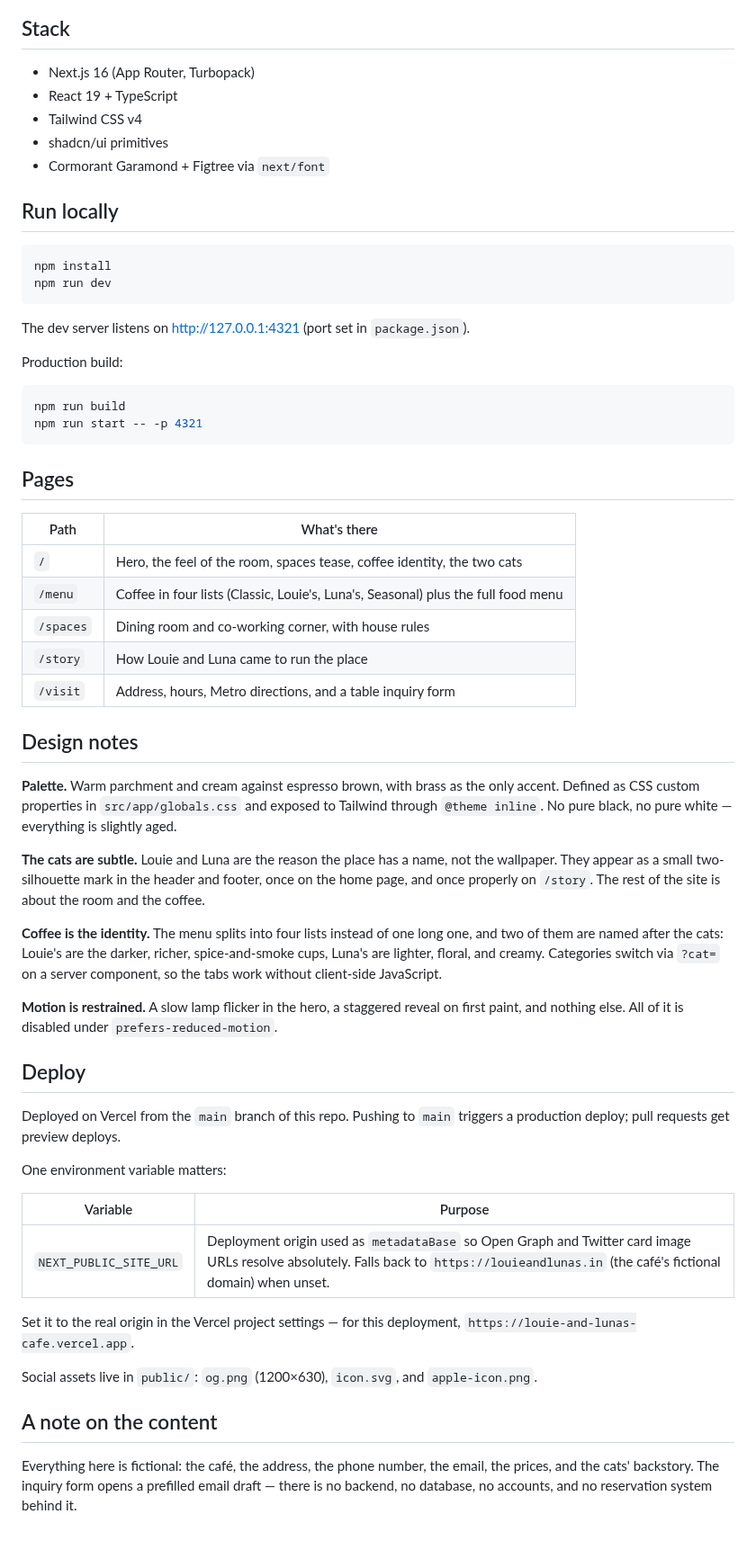
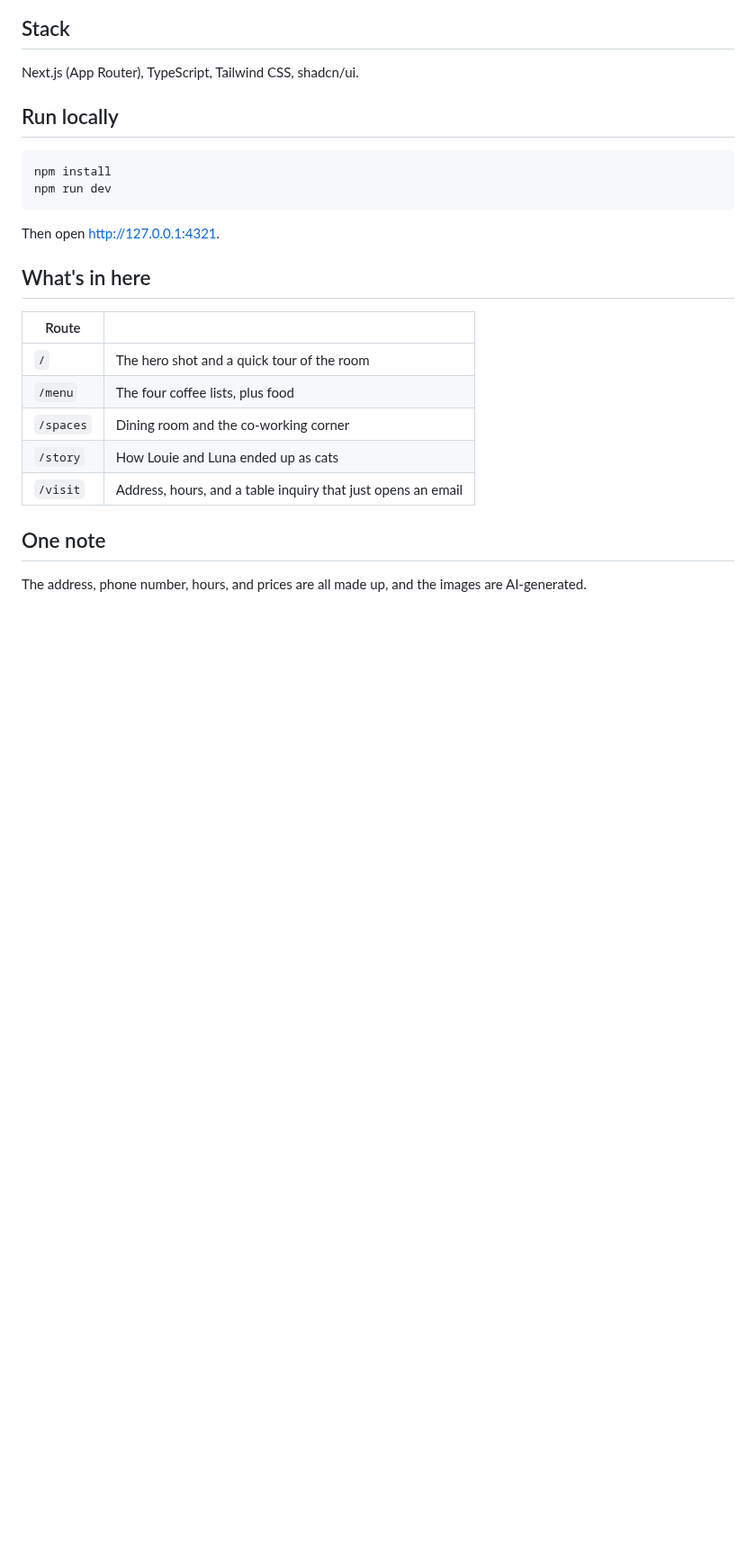
Before and after one commit to anoopsachdev/louie-and-lunas-cafe, a Markdown page: README.md, the part around one of its changes. Shown at 90% size. GitHub-like rendering; blank space fills up the shorter version.

````diff
--- a/README.md
+++ b/README.md
@@ -26,11 +22,7 @@ Spaces
 
 ## Stack
 
-- Next.js 16 (App Router, Turbopack)
-- React 19 + TypeScript
-- Tailwind CSS v4
-- shadcn/ui primitives
-- Cormorant Garamond + Figtree via `next/font`
+Next.js (App Router), TypeScript, Tailwind CSS, shadcn/ui.
 
 ## Run locally
 
@@ -39,49 +31,18 @@ npm install
 npm run dev
 ```
 
-The dev server listens on [http://127.0.0.1:4321](http://127.0.0.1:4321) (port set in `package.json`).
+Then open [http://127.0.0.1:4321](http://127.0.0.1:4321).
 
-Production build:
+## What's in here
 
-```bash
-npm run build
-npm run start -- -p 4321
-```
+| Route | |
+|---|---|
+| `/` | The hero shot and a quick tour of the room |
+| `/menu` | The four coffee lists, plus food |
+| `/spaces` | Dining room and the co-working corner |
+| `/story` | How Louie and Luna ended up as cats |
+| `/visit` | Address, hours, and a table inquiry that just opens an email |
 
-## Pages
+## One note
 
-| Path | What's there |
-|------|--------------|
-| `/` | Hero, the feel of the room, spaces tease, coffee identity, the two cats |
-| `/menu` | Coffee in four lists (Classic, Louie's, Luna's, Seasonal) plus the full food menu |
-| `/spaces` | Dining room and co-working corner, with house rules |
-| `/story` | How Louie and Luna came to run the place |
-| `/visit` | Address, hours, Metro directions, and a table inquiry form |
-
-## Design notes
-
-**Palette.** Warm parchment and cream against espresso brown, with brass as the only accent. Defined as CSS custom properties in `src/app/globals.css` and exposed to Tailwind through `@theme inline`. No pure black, no pure white — everything is slightly aged.
-
-**The cats are subtle.** Louie and Luna are the reason the place has a name, not the wallpaper. They appear as a small two-silhouette mark in the header and footer, once on the home page, and once properly on `/story`. The rest of the site is about the room and the coffee.
-
-**Coffee is the identity.** The menu splits into four lists instead of one long one, and two of them are named after the cats: Louie's are the darker, richer, spice-and-smoke cups, Luna's are lighter, floral, and creamy. Categories switch via `?cat=` on a server component, so the tabs work without client-side JavaScript.
-
-**Motion is restrained.** A slow lamp flicker in the hero, a staggered reveal on first paint, and nothing else. All of it is disabled under `prefers-reduced-motion`.
-
-## Deploy
-
-Deployed on Vercel from the `main` branch of this repo. Pushing to `main` triggers a production deploy; pull requests get preview deploys.
-
-One environment variable matters:
-
-| Variable | Purpose |
-|----------|---------|
-| `NEXT_PUBLIC_SITE_URL` | Deployment origin used as `metadataBase` so Open Graph and Twitter card image URLs resolve absolutely. Falls back to `https://louieandlunas.in` (the café's fictional domain) when unset. |
-
-Set it to the real origin in the Vercel project settings — for this deployment, `https://louie-and-lunas-cafe.vercel.app`.
-
-Social assets live in `public/`: `og.png` (1200×630), `icon.svg`, and `apple-icon.png`.
-
-## A note on the content
-
-Everything here is fictional: the café, the address, the phone number, the email, the prices, and the cats' backstory. The inquiry form opens a prefilled email draft — there is no backend, no database, no accounts, and no reservation system behind it.
+The address, phone number, hours, and prices are all made up, and the images are AI-generated.
````
Also changed, not shown: other parts of README.md (+13 -17 lines), docs/home.png, docs/menu.png, docs/spaces.png.
